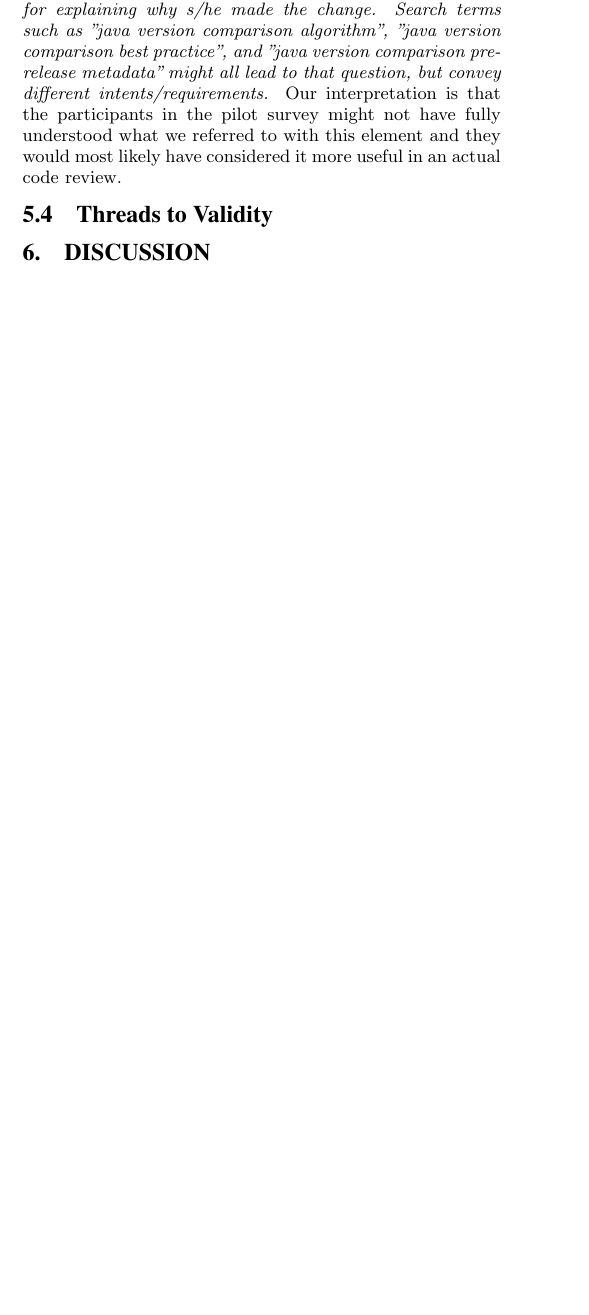
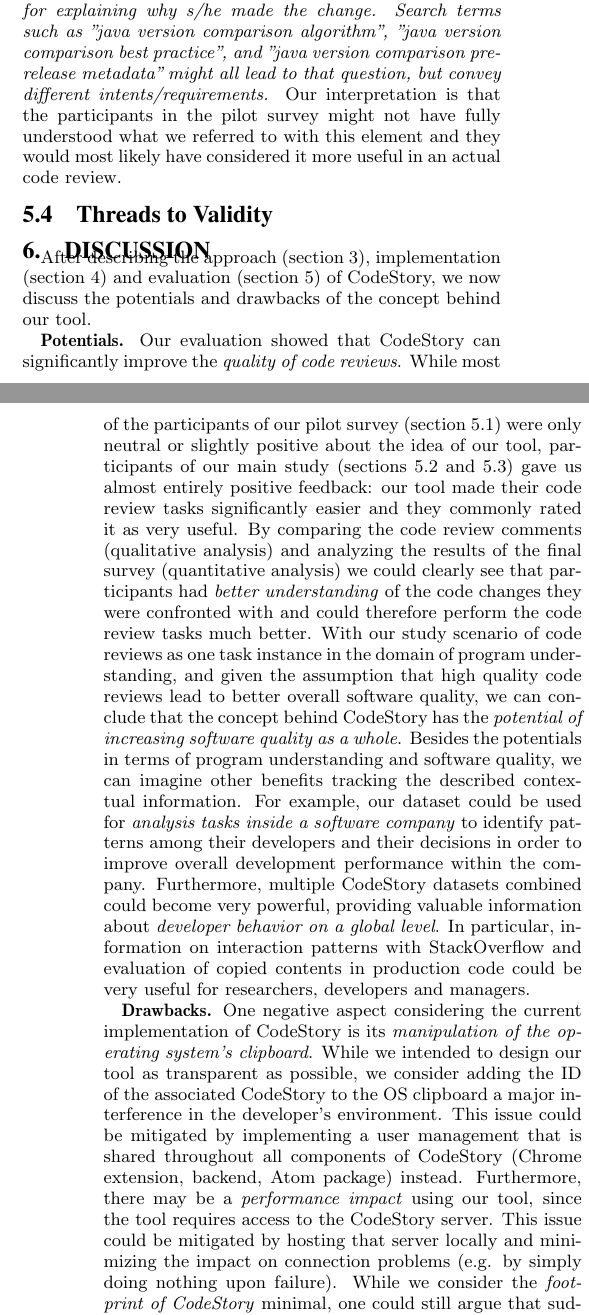
Before and after one commit to nickbradley/codestory, a LaTeX paper (paper/manifest.tex, which reads paper/sections/discussion.tex): part of one column of page 6 of 7 before the commit and two parts of the columns of pages 6 and 7 of 8 after it, the two joined at a grey line, cut so that both start at the same text, the shorter picture padded with empty space. Compiled offline with pdfLaTeX.

Commit message:
discussion: v1

```diff
--- a/paper/sections/discussion.tex
+++ b/paper/sections/discussion.tex
@@ -1,6 +1,14 @@
 \documentclass[../manifest.tex]{subfiles}
 
 \begin{document}
+
+After describing the approach (section~\ref{sec:approach}), implementation (section~\ref{sec:implementation}) and evaluation (section~\ref{sec:evaluation}) of CodeStory, we now discuss the potentials and drawbacks of the concept behind our tool.
+
+\textbf{Potentials.}
+Our evaluation showed that CodeStory can significantly improve the \textit{quality of code reviews}. While most of the participants of our pilot survey (section~\ref{eval-survey}) were only neutral or slightly positive about the idea of our tool, participants of our main study (sections~\ref{eval-description} and~\ref{eval-impact}) gave us almost entirely positive feedback: our tool made their code review tasks significantly easier and they commonly rated it as very useful. By comparing the code review comments (qualitative analysis) and analyzing the results of the final survey (quantitative analysis) we could clearly see that participants had \textit{better understanding} of the code changes they were confronted with and could therefore perform the code review tasks much better. With our study scenario of code reviews as one task instance in the domain of program understanding, and given the assumption that high quality code reviews lead to better overall software quality, we can conclude that the concept behind CodeStory has the \textit{potential of increasing software quality as a whole}. Besides the potentials in terms of program understanding and software quality, we can imagine other benefits tracking the described contextual information. For example, our dataset could be used for \textit{analysis tasks inside a software company} to identify patterns among their developers and their decisions in order to improve overall development performance within the company. Furthermore, multiple CodeStory datasets combined could become very powerful, providing valuable information about \textit{developer behavior on a global level}. In particular, information on interaction patterns with StackOverflow and evaluation of copied contents in production code could be very useful for researchers, developers and managers.
+
+\textbf{Drawbacks.}
+One negative aspect considering the current implementation of CodeStory is its \textit{manipulation of the operating system's clipboard}. While we intended to design our tool as transparent as possible, we consider adding the ID of the associated CodeStory to the OS clipboard a major interference in the developer's environment. This issue could be mitigated by implementing a user management that is shared throughout all components of CodeStory (Chrome extension, backend, Atom package) instead. Furthermore, there may be a \textit{performance impact} using our tool, since the tool requires access to the CodeStory server. This issue could be mitigated by hosting that server locally and minimizing the impact on connection problems (e.g. by simply doing nothing upon failure). While we consider the \textit{footprint of CodeStory} minimal, one could still argue that sudden "comments out of nowhere" may be confusing for developers and may even clutter a codebase, especially when used inconsistently within a company. Countering this argument, we would reflect the benefits of using CodeStory against this issue. Another concern might be \textit{social and privacy issues:} a feeling of "being tracked" might arise among developers using CodeStory. However, we are not claiming that our tool is feasible in any environment and its benefits should always be contrasted with its drawbacks.
 
 % Talk about some of the feedback from the survey
 % Drawbacks of the tool
```
Also changed, not shown: paper/sections/evaluation.tex (+1 -0 lines), paper/sections/discussion.tex (25 more changed lines), 1 other file.
